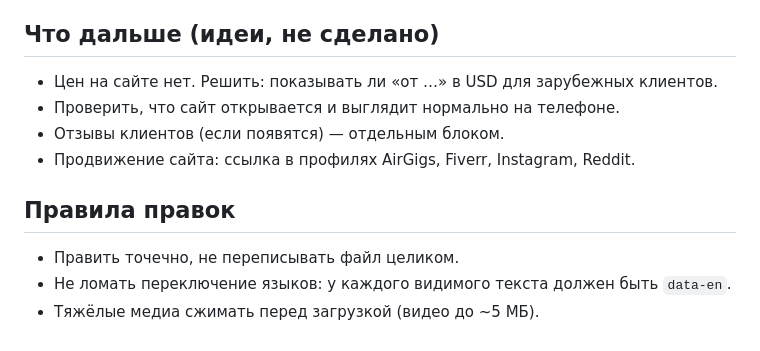
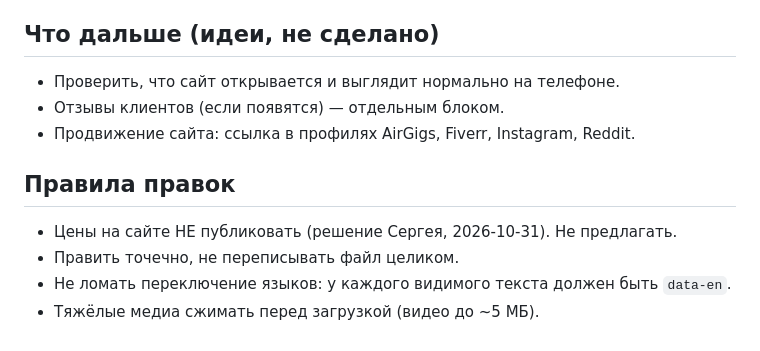
Before and after one commit to chasb1974/guitar, a Markdown page: NOTES.md, the part around the change. Rendered like a GitHub page.

Commit message:
NOTES: no prices on the site
Co-Authored-By: Claude Opus 5.5 <noreply@anthropic.com>
Claude-Session: https://claude.ai/code/session_01VoWWJyJ7TH8CTgaErVZgAx

```diff
--- a/NOTES.md
+++ b/NOTES.md
@@ -40,12 +40,12 @@ Instagram @chasb1974, AirGigs, Fiverr (sergeycha).
 - 2026-10-31 — добавлен этот NOTES.md.
 
 ## Что дальше (идеи, не сделано)
-- Цен на сайте нет. Решить: показывать ли «от …» в USD для зарубежных клиентов.
 - Проверить, что сайт открывается и выглядит нормально на телефоне.
 - Отзывы клиентов (если появятся) — отдельным блоком.
 - Продвижение сайта: ссылка в профилях AirGigs, Fiverr, Instagram, Reddit.
 
 ## Правила правок
+- Цены на сайте НЕ публиковать (решение Сергея, 2026-10-31). Не предлагать.
 - Править точечно, не переписывать файл целиком.
 - Не ломать переключение языков: у каждого видимого текста должен быть `data-en`.
 - Тяжёлые медиа сжимать перед загрузкой (видео до ~5 МБ).
```
